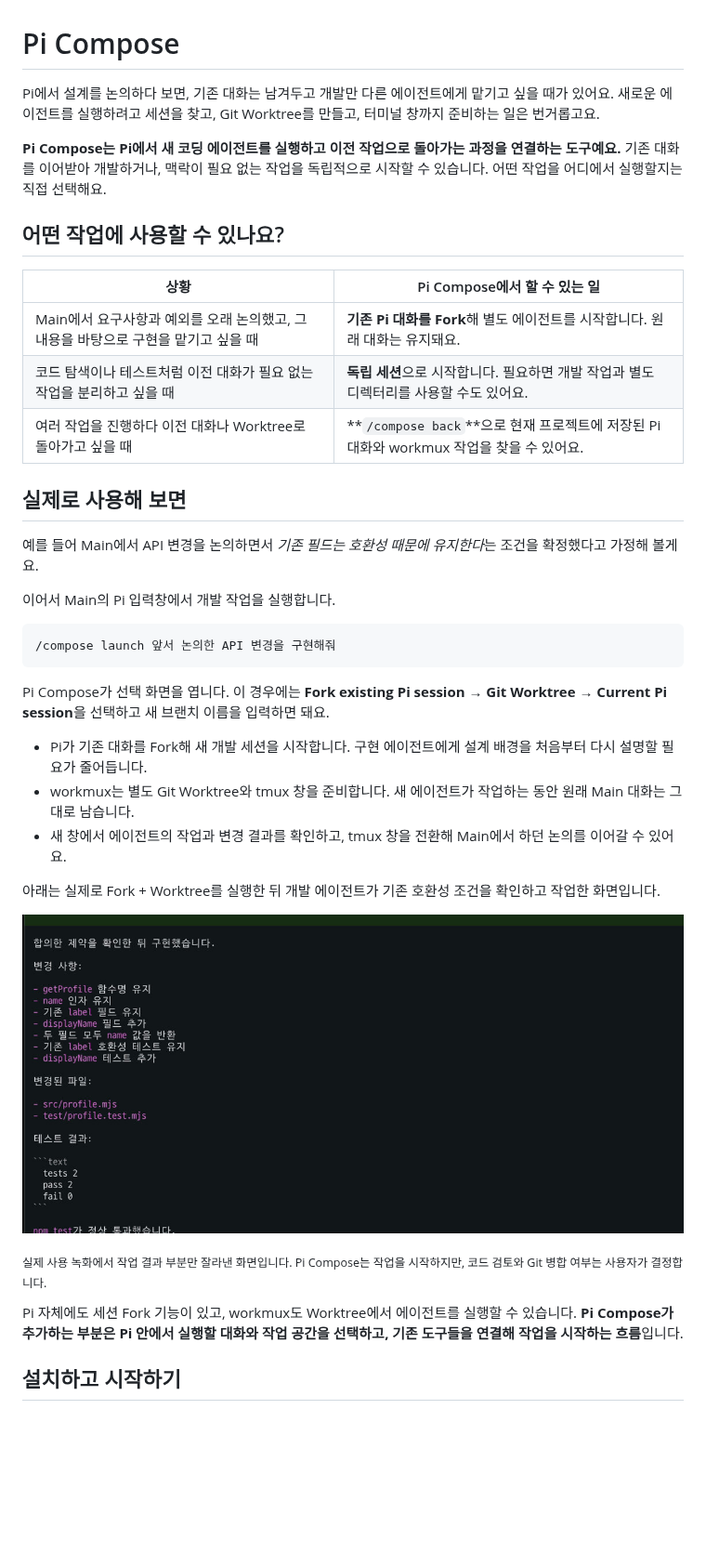
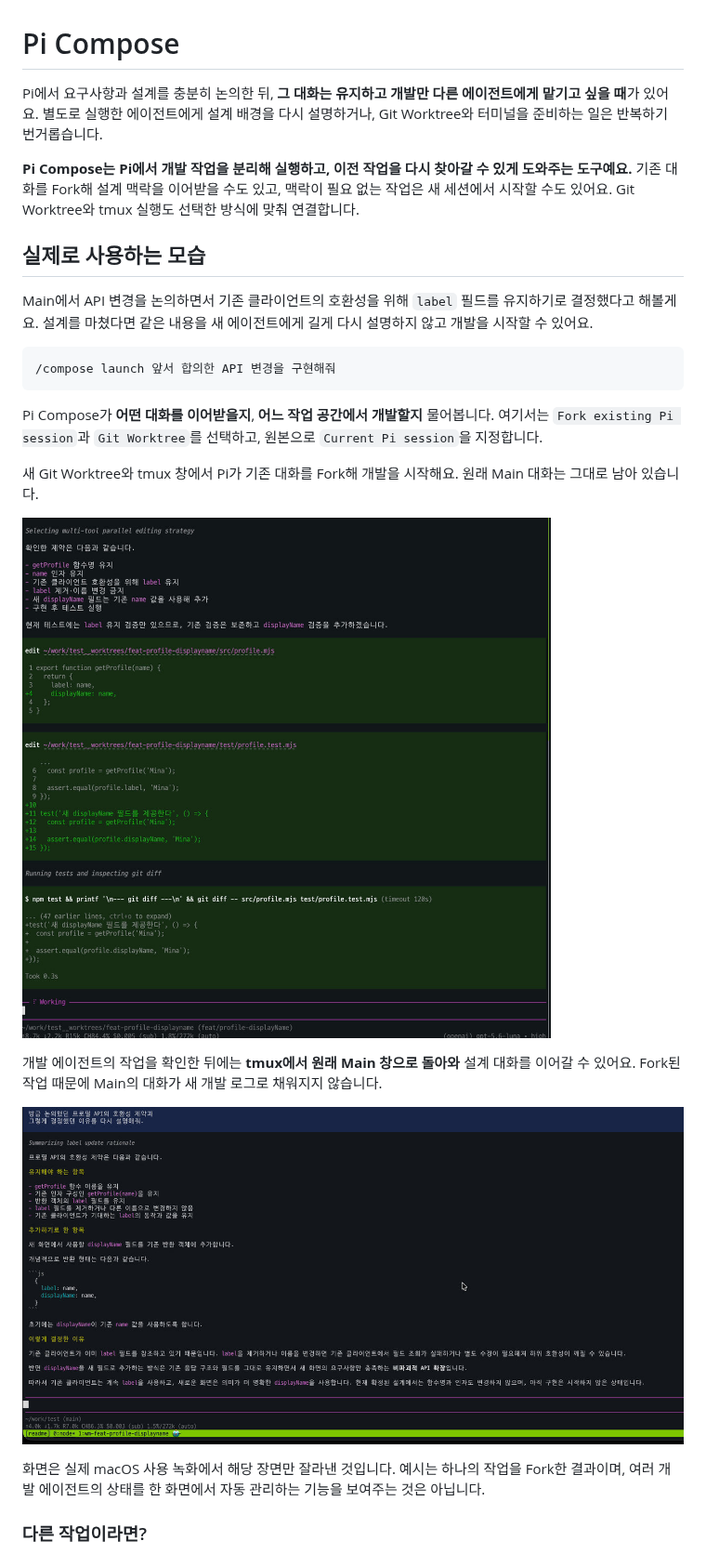
Before and after one commit to SEONGMINY/pi-compose, a Markdown page: README.md, the part around one of its changes. Shown at 93% size. Drawn GitHub-style; pictures changed too: docs/assets/compose-fork-working.jpg (added), docs/assets/compose-main-return.jpg (added), docs/assets/fork-agent-result.jpg (deleted); blank space fills up the shorter version.

Commit message:
docs: explain the Main to Fork workflow with authentic screenshots

````diff
--- a/README.md
+++ b/README.md
@@ -1,40 +1,28 @@
 # Pi Compose
 
-Pi에서 설계를 논의하다 보면, 기존 대화는 남겨두고 개발만 다른 에이전트에게 맡기고 싶을 때가 있어요. 새로운 에이전트를 실행하려고 세션을 찾고, Git Worktree를 만들고, 터미널 창까지 준비하는 일은 번거롭고요.
+Pi에서 요구사항과 설계를 충분히 논의한 뒤, **그 대화는 유지하고 개발만 다른 에이전트에게 맡기고 싶을 때**가 있어요. 별도로 실행한 에이전트에게 설계 배경을 다시 설명하거나, Git Worktree와 터미널을 준비하는 일은 반복하기 번거롭습니다.
 
-**Pi Compose는 Pi에서 새 코딩 에이전트를 실행하고 이전 작업으로 돌아가는 과정을 연결하는 도구예요.** 기존 대화를 이어받아 개발하거나, 맥락이 필요 없는 작업을 독립적으로 시작할 수 있습니다. 어떤 작업을 어디에서 실행할지는 직접 선택해요.
+**Pi Compose는 Pi에서 개발 작업을 분리해 실행하고, 이전 작업을 다시 찾아갈 수 있게 도와주는 도구예요.** 기존 대화를 Fork해 설계 맥락을 이어받을 수도 있고, 맥락이 필요 없는 작업은 새 세션에서 시작할 수도 있어요. Git Worktree와 tmux 실행도 선택한 방식에 맞춰 연결합니다.
 
-## 어떤 작업에 사용할 수 있나요?
+## 실제로 사용하는 모습
 
-| 상황 | Pi Compose에서 할 수 있는 일 |
-| --- | --- |
-| Main에서 요구사항과 예외를 오래 논의했고, 그 내용을 바탕으로 구현을 맡기고 싶을 때 | **기존 Pi 대화를 Fork**해 별도 에이전트를 시작합니다. 원래 대화는 유지돼요. |
-| 코드 탐색이나 테스트처럼 이전 대화가 필요 없는 작업을 분리하고 싶을 때 | **독립 세션**으로 시작합니다. 필요하면 개발 작업과 별도 디렉터리를 사용할 수도 있어요. |
-| 여러 작업을 진행하다 이전 대화나 Worktree로 돌아가고 싶을 때 | **`/compose back`**으로 현재 프로젝트에 저장된 Pi 대화와 workmux 작업을 찾을 수 있어요. |
-
-## 실제로 사용해 보면
-
-예를 들어 Main에서 API 변경을 논의하면서 *기존 필드는 호환성 때문에 유지한다*는 조건을 확정했다고 가정해 볼게요.
-
-이어서 Main의 Pi 입력창에서 개발 작업을 실행합니다.
+Main에서 API 변경을 논의하면서 기존 클라이언트의 호환성을 위해 `label` 필드를 유지하기로 결정했다고 해볼게요. 설계를 마쳤다면 같은 내용을 새 에이전트에게 길게 다시 설명하지 않고 개발을 시작할 수 있어요.
 
 ```text
-/compose launch 앞서 논의한 API 변경을 구현해줘
+/compose launch 앞서 합의한 API 변경을 구현해줘
 ```
 
-Pi Compose가 선택 화면을 엽니다. 이 경우에는 **Fork existing Pi session → Git Worktree → Current Pi session**을 선택하고 새 브랜치 이름을 입력하면 돼요.
+Pi Compose가 **어떤 대화를 이어받을지**, **어느 작업 공간에서 개발할지** 물어봅니다. 여기서는 `Fork existing Pi session`과 `Git Worktree`를 선택하고, 원본으로 `Current Pi session`을 지정합니다.
 
-- Pi가 기존 대화를 Fork해 새 개발 세션을 시작합니다. 구현 에이전트에게 설계 배경을 처음부터 다시 설명할 필요가 줄어듭니다.
-- workmux는 별도 Git Worktree와 tmux 창을 준비합니다. 새 에이전트가 작업하는 동안 원래 Main 대화는 그대로 남습니다.
-- 새 창에서 에이전트의 작업과 변경 결과를 확인하고, tmux 창을 전환해 Main에서 하던 논의를 이어갈 수 있어요.
+새 Git Worktree와 tmux 창에서 Pi가 기존 대화를 Fork해 개발을 시작해요. 원래 Main 대화는 그대로 남아 있습니다.
 
-아래는 실제로 Fork + Worktree를 실행한 뒤 개발 에이전트가 기존 호환성 조건을 확인하고 작업한 화면입니다.
+![실제 녹화: Fork된 개발 에이전트가 기존 호환성 제약을 확인한 뒤 코드를 수정하고 테스트하는 모습](docs/assets/compose-fork-working.jpg)
 
-![Fork한 개발 에이전트가 기존 API 호환성 조건을 유지한 채 변경 내용을 보고하는 실제 Pi 화면](docs/assets/fork-agent-result.jpg)
+개발 에이전트의 작업을 확인한 뒤에는 **tmux에서 원래 Main 창으로 돌아와** 설계 대화를 이어갈 수 있어요. Fork된 작업 때문에 Main의 대화가 새 개발 로그로 채워지지 않습니다.
 
-<sub>실제 사용 녹화에서 작업 결과 부분만 잘라낸 화면입니다. Pi Compose는 작업을 시작하지만, 코드 검토와 Git 병합 여부는 사용자가 결정합니다.</sub>
+![실제 녹화: Main 창으로 돌아온 뒤 앞서 합의한 호환성 제약과 이유를 다시 설명하는 모습](docs/assets/compose-main-return.jpg)
 
-Pi 자체에도 세션 Fork 기능이 있고, workmux도 Worktree에서 에이전트를 실행할 수 있습니다. **Pi Compose가 추가하는 부분은 Pi 안에서 실행할 대화와 작업 공간을 선택하고, 기존 도구들을 연결해 작업을 시작하는 흐름**입니다.
+화면은 실제 macOS 사용 녹화에서 해당 장면만 잘라낸 것입니다. 예시는 하나의 작업을 Fork한 결과이며, 여러 개발 에이전트의 상태를 한 화면에서 자동 관리하는 기능을 보여주는 것은 아닙니다.
 
-## 설치하고 시작하기
+### 다른 작업이라면?
 
````
Also changed, not shown: other parts of README.md (+20 -10 lines).
